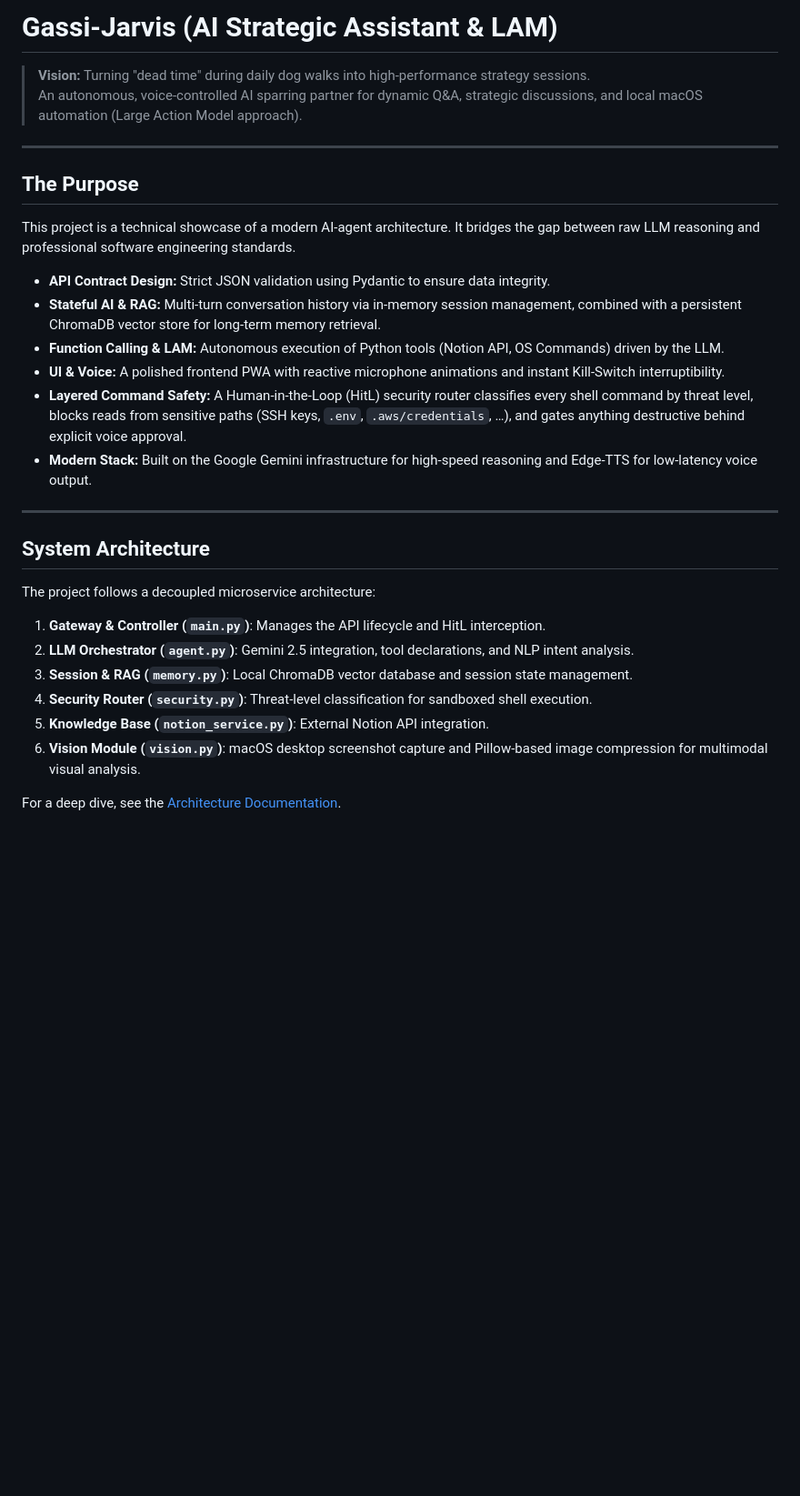
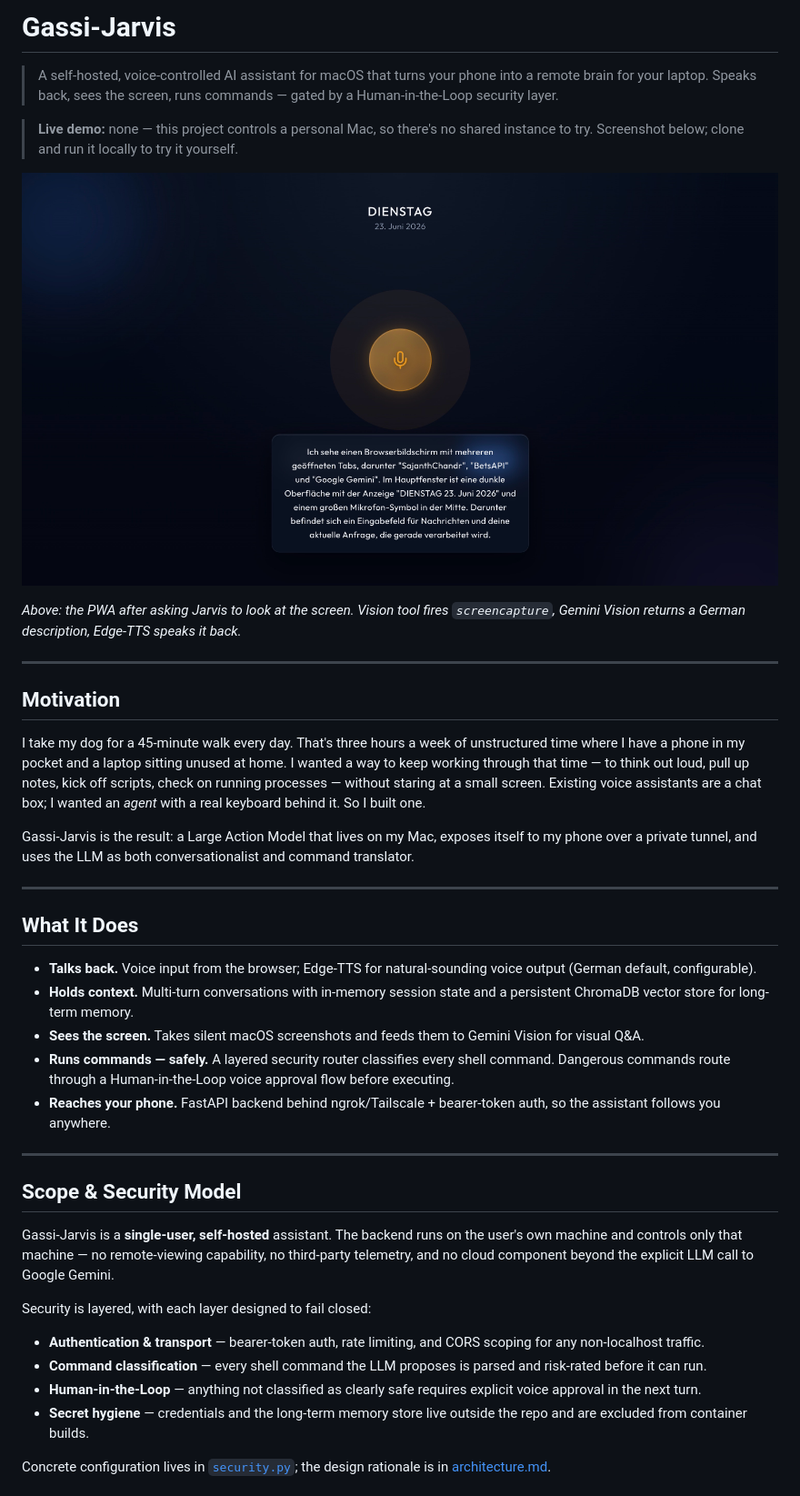
Before and after one commit to SajanthChandrakumar/gassi-jarvis, a Markdown page: README.md, the part around one of its changes. Shown at 91% size. Rendered like a GitHub page; pictures changed too: docs/jarvis-pwa.png (added); blank space fills up the shorter version.

```diff
--- a/README.md
+++ b/README.md
@@ -1,31 +1,43 @@
-# Gassi-Jarvis (AI Strategic Assistant & LAM)
+# Gassi-Jarvis
 
-> **Vision:** Turning "dead time" during daily dog walks into high-performance strategy sessions.
-> An autonomous, voice-controlled AI sparring partner for dynamic Q&A, strategic discussions, and local macOS automation (Large Action Model approach).
+> A self-hosted, voice-controlled AI assistant for macOS that turns your phone into a remote brain for your laptop. Speaks back, sees the screen, runs commands — gated by a Human-in-the-Loop security layer.
+
+> **Live demo:** none — this project controls a personal Mac, so there's no shared instance to try. Screenshot below; clone and run it locally to try it yourself.
+
+![Gassi-Jarvis PWA describing the user's browser screen in German](docs/jarvis-pwa.png)
+
+*Above: the PWA after asking Jarvis to look at the screen. Vision tool fires `screencapture`, Gemini Vision returns a German description, Edge-TTS speaks it back.*
 
 ---
 
-## The Purpose
+## Motivation
 
-This project is a technical showcase of a modern AI-agent architecture. It bridges the gap between raw LLM reasoning and professional software engineering standards.
+I take my dog for a 45-minute walk every day. That's three hours a week of unstructured time where I have a phone in my pocket and a laptop sitting unused at home. I wanted a way to keep working through that time — to think out loud, pull up notes, kick off scripts, check on running processes — without staring at a small screen. Existing voice assistants are a chat box; I wanted an *agent* with a real keyboard behind it. So I built one.
 
-- **API Contract Design:** Strict JSON validation using Pydantic to ensure data integrity.
-- **Stateful AI & RAG:** Multi-turn conversation history via in-memory session management, combined with a persistent ChromaDB vector store for long-term memory retrieval.
-- **Function Calling & LAM:** Autonomous execution of Python tools (Notion API, OS Commands) driven by the LLM.
-- **UI & Voice:** A polished frontend PWA with reactive microphone animations and instant Kill-Switch interruptibility.
-- **Layered Command Safety:** A Human-in-the-Loop (HitL) security router classifies every shell command by threat level, blocks reads from sensitive paths (SSH keys, `.env`, `.aws/credentials`, …), and gates anything destructive behind explicit voice approval.
-- **Modern Stack:** Built on the Google Gemini infrastructure for high-speed reasoning and Edge-TTS for low-latency voice output.
+Gassi-Jarvis is the result: a Large Action Model that lives on my Mac, exposes itself to my phone over a private tunnel, and uses the LLM as both conversationalist and command translator.
 
 ---
 
-## System Architecture
+## What It Does
 
-The project follows a decoupled microservice architecture:
-1. **Gateway & Controller (`main.py`)**: Manages the API lifecycle and HitL interception.
-2. **LLM Orchestrator (`agent.py`)**: Gemini 2.5 integration, tool declarations, and NLP intent analysis.
-3. **Session & RAG (`memory.py`)**: Local ChromaDB vector database and session state management.
-4. **Security Router (`security.py`)**: Threat-level classification for sandboxed shell execution.
-5. **Knowledge Base (`notion_service.py`)**: External Notion API integration.
-6. **Vision Module (`vision.py`)**: macOS desktop screenshot capture and Pillow-based image compression for multimodal visual analysis.
+- **Talks back.** Voice input from the browser; Edge-TTS for natural-sounding voice output (German default, configurable).
+- **Holds context.** Multi-turn conversations with in-memory session state and a persistent ChromaDB vector store for long-term memory.
+- **Sees the screen.** Takes silent macOS screenshots and feeds them to Gemini Vision for visual Q&A.
+- **Runs commands — safely.** A layered security router classifies every shell command. Dangerous commands route through a Human-in-the-Loop voice approval flow before executing.
+- **Reaches your phone.** FastAPI backend behind ngrok/Tailscale + bearer-token auth, so the assistant follows you anywhere.
 
-For a deep dive, see the [Architecture Documentation](architecture.md).
+---
+
+## Scope & Security Model
+
+Gassi-Jarvis is a **single-user, self-hosted** assistant. The backend runs on the user's own machine and controls only that machine — no remote-viewing capability, no third-party telemetry, and no cloud component beyond the explicit LLM call to Google Gemini.
+
+Security is layered, with each layer designed to fail closed:
+
+- **Authentication & transport** — bearer-token auth, rate limiting, and CORS scoping for any non-localhost traffic.
+- **Command classification** — every shell command the LLM proposes is parsed and risk-rated before it can run.
+- **Human-in-the-Loop** — anything not classified as clearly safe requires explicit voice approval in the next turn.
+- **Secret hygiene** — credentials and the long-term memory store live outside the repo and are excluded from container builds.
+
+Concrete configuration lives in [`security.py`](app/security.py); the design rationale is in [architecture.md](architecture.md).
+
```
Also changed, not shown: other parts of README.md (+112 -70 lines), architecture.md (+25 -11 lines), 10 other files.
